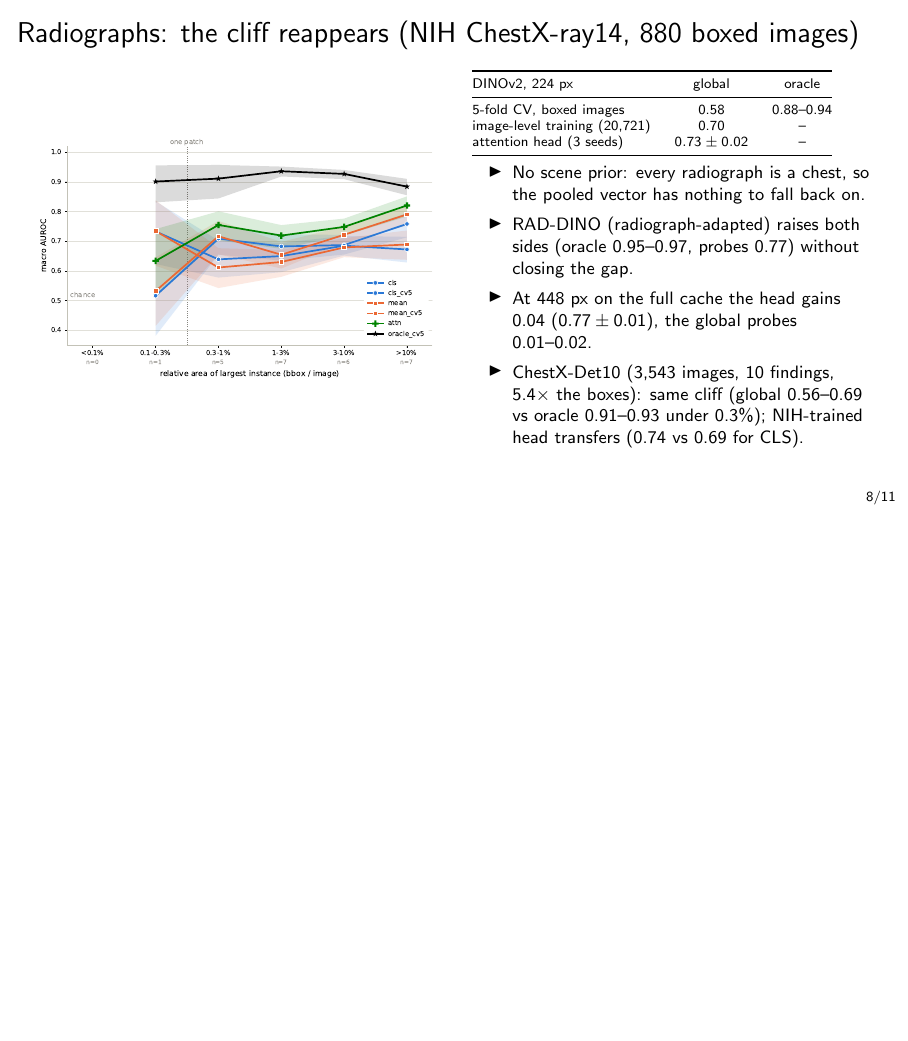
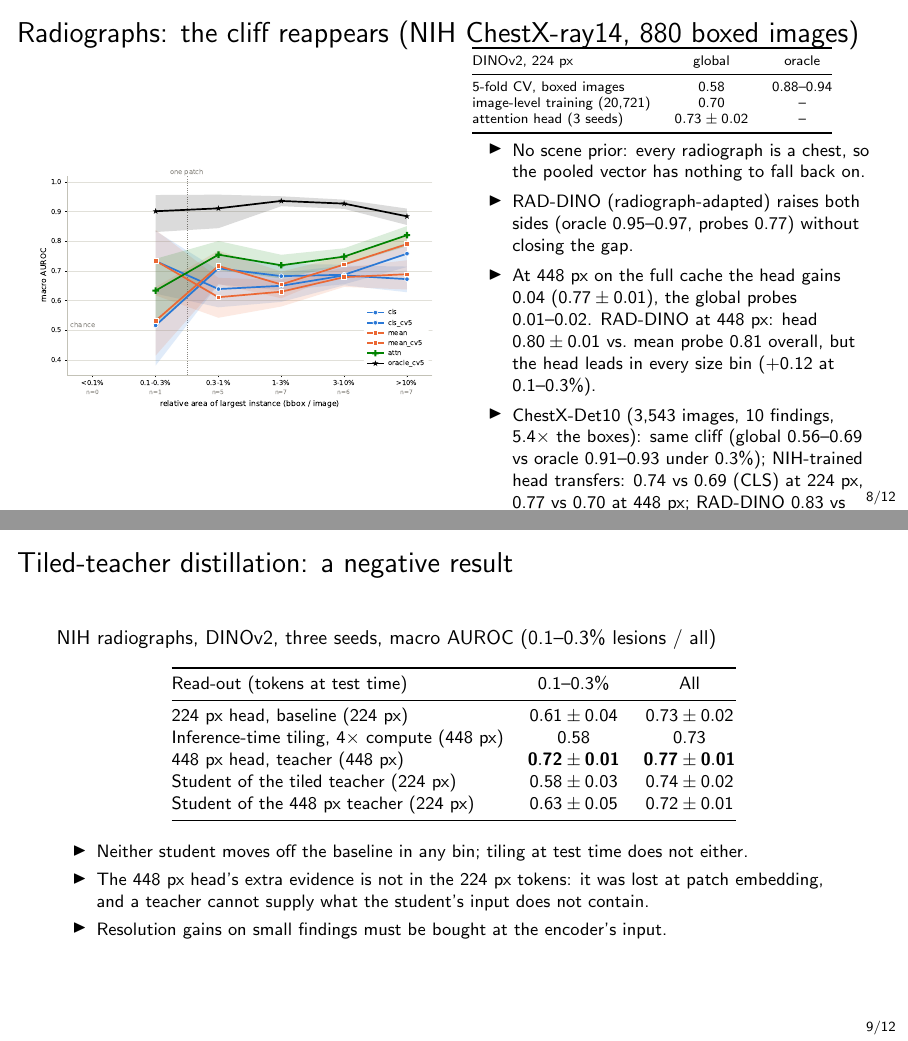
Before and after one commit to DhairyaShah5/lost-in-pooling, LaTeX slides (slides/clinic.tex): page 8 of 11 before the commit and pages 8 and 9 of 12 after it, the two joined at a grey line, the shorter picture padded with empty space. Compiled offline with pdfLaTeX.

Commit message:
Slides, poster, README and TODO: RAD-DINO 448 px, Det10 transfer at 448 px, chest distillation

```diff
--- a/slides/clinic.tex
+++ b/slides/clinic.tex
@@ -95,10 +95,27 @@ attention head (3 seeds) & $0.73\pm0.02$ & -- \\ \bottomrule
 \begin{itemize}
 \item No scene prior: every radiograph is a chest, so the pooled vector has nothing to fall back on.
 \item RAD-DINO (radiograph-adapted) raises both sides (oracle 0.95--0.97, probes 0.77) without closing the gap.
-\item At 448 px on the full cache the head gains 0.04 ($0.77\pm0.01$), the global probes 0.01--0.02.
-\item ChestX-Det10 (3,543 images, 10 findings, 5.4$\times$ the boxes): same cliff (global 0.56--0.69 vs oracle 0.91--0.93 under 0.3\%); NIH-trained head transfers (0.74 vs 0.69 for CLS).
+\item At 448 px on the full cache the head gains 0.04 ($0.77\pm0.01$), the global probes 0.01--0.02. RAD-DINO at 448 px: head $0.80\pm0.01$ vs.\ mean probe 0.81 overall, but the head leads in every size bin ($+0.12$ at 0.1--0.3\%).
+\item ChestX-Det10 (3,543 images, 10 findings, 5.4$\times$ the boxes): same cliff (global 0.56--0.69 vs oracle 0.91--0.93 under 0.3\%); NIH-trained head transfers: 0.74 vs 0.69 (CLS) at 224 px, 0.77 vs 0.70 at 448 px; RAD-DINO 0.83 vs 0.80.
 \end{itemize}
 \end{columns}
+\end{frame}
+
+\begin{frame}{Tiled-teacher distillation: a negative result}
+NIH radiographs, DINOv2, three seeds, macro AUROC (0.1--0.3\% lesions / all)
+\begin{center}\small\begin{tabular}{@{}lcc@{}}\toprule
+Read-out (tokens at test time) & 0.1--0.3\% & All \\ \midrule
+224 px head, baseline (224 px) & $0.61\pm0.04$ & $0.73\pm0.02$ \\
+Inference-time tiling, $4\times$ compute (448 px) & 0.58 & 0.73 \\
+448 px head, teacher (448 px) & $\mathbf{0.72\pm0.01}$ & $\mathbf{0.77\pm0.01}$ \\
+Student of the tiled teacher (224 px) & $0.58\pm0.03$ & $0.74\pm0.02$ \\
+Student of the 448 px teacher (224 px) & $0.63\pm0.05$ & $0.72\pm0.01$ \\ \bottomrule
+\end{tabular}\end{center}
+\begin{itemize}\small
+\item Neither student moves off the baseline in any bin; tiling at test time does not either.
+\item The 448 px head's extra evidence is not in the 224 px tokens: it was lost at patch embedding, and a teacher cannot supply what the student's input does not contain.
+\item Resolution gains on small findings must be bought at the encoder's input. % TODO(final): COCO
+\end{itemize}
 \end{frame}
 
 \begin{frame}{A pre-deployment check}
```
Also changed, not shown: TODO.md (+2 -2 lines), poster/poster.tex (+2 -2 lines), README.md, poster/poster.pdf, slides/clinic.tex (2 more changed lines), 1 other file.
